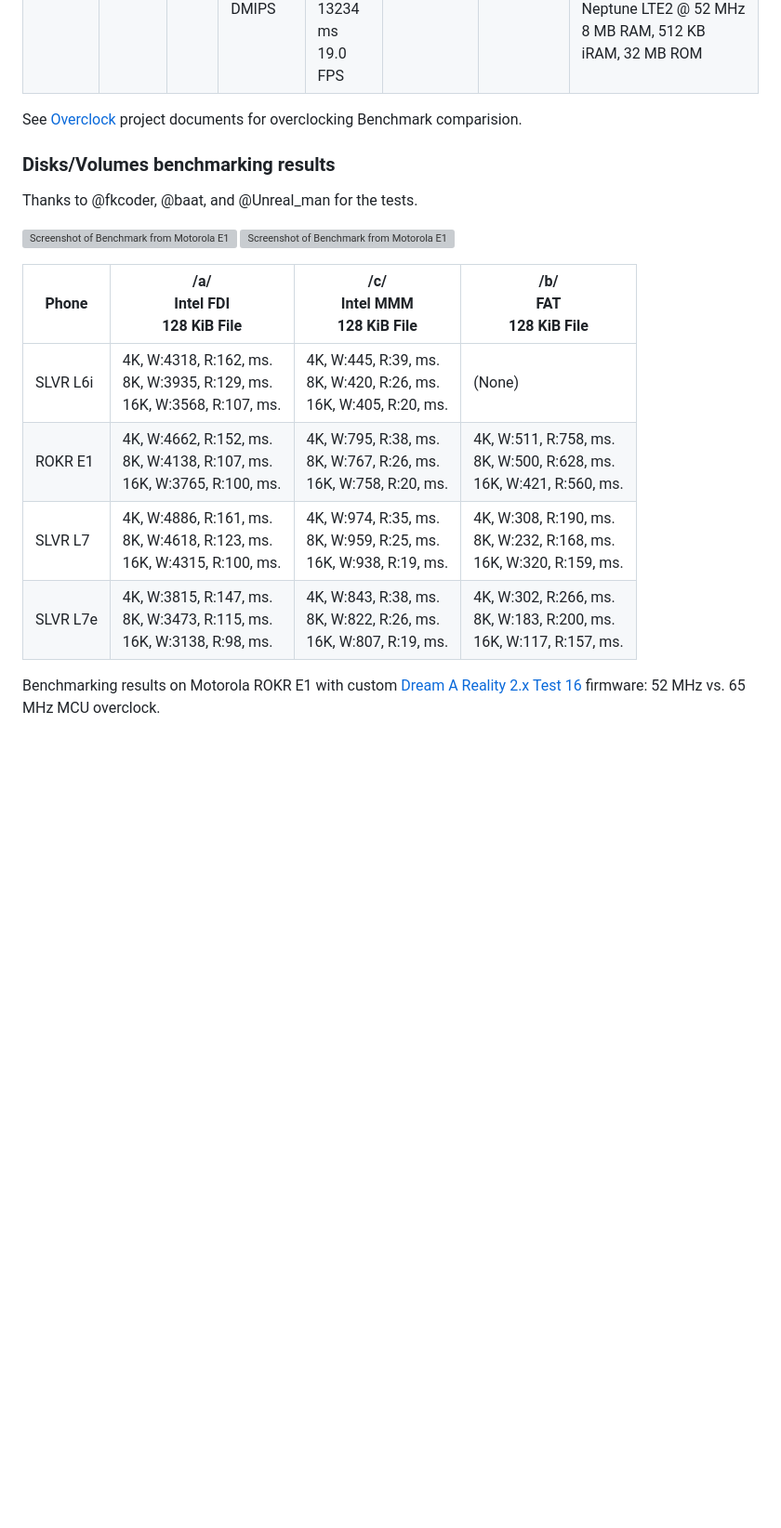
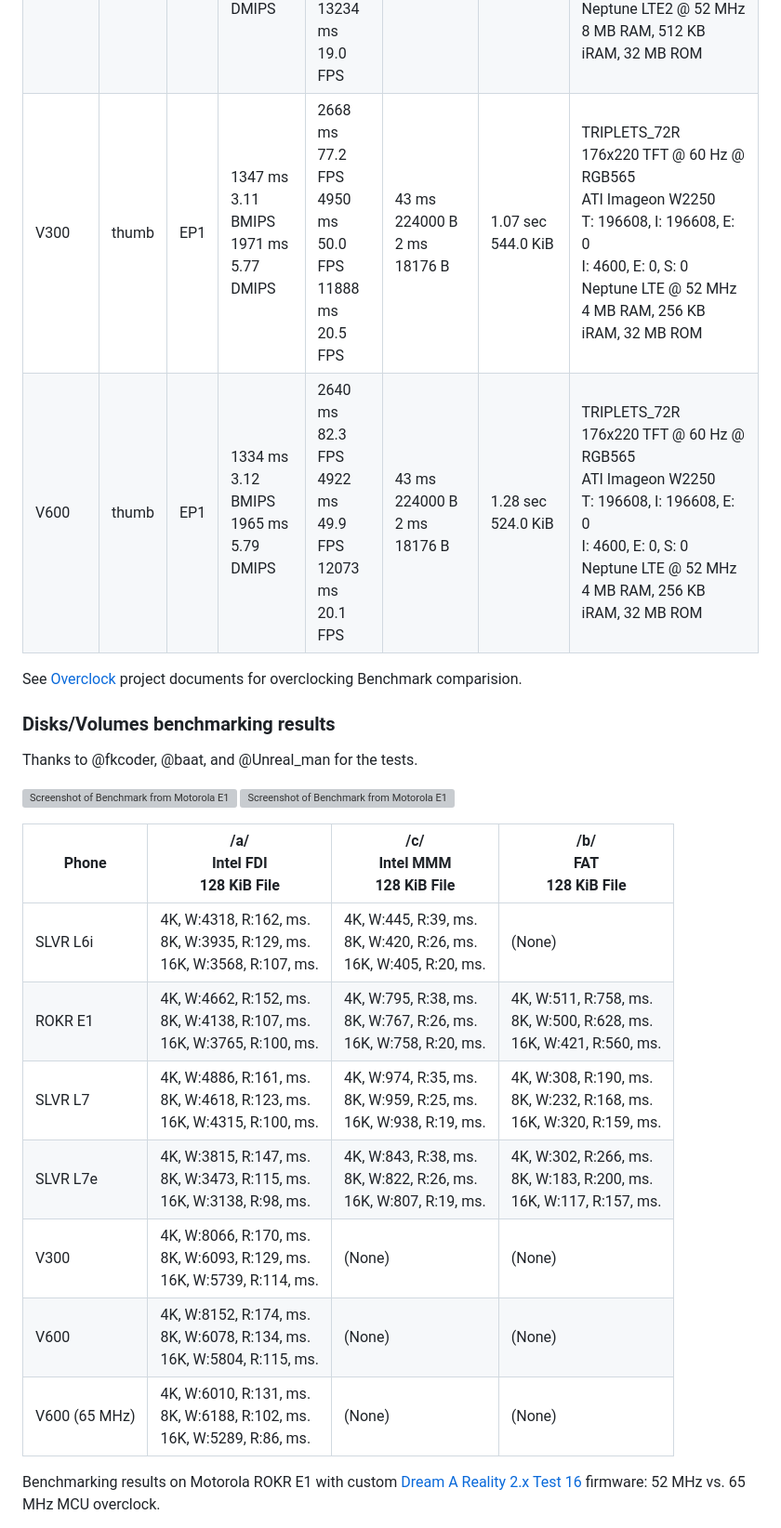
Before and after one commit to EXL/P2kElfs, a Markdown page: Benchmark/ReadMe.md, the part around the change. Shown: that part at 93% size. Drawn GitHub-style; blank space fills up the shorter version; grey boxes are pictures that could not be loaded.

Commit message:
[Benchmark]: Add Motorola V600 results

```diff
--- a/Benchmark/ReadMe.md
+++ b/Benchmark/ReadMe.md
@@ -41,6 +41,8 @@ See [Overclocking and Benchmakring old Motorola P2K phones (52 MHz to 65 MHz)](h
 | RIZR Z3  | thumb | EP1 | ? ms <br /> ? ms <br /> 926 ms <br /> 12.29 DMIPS          | 3333 ms <br /> 62.5 FPS <br /> 6012 ms <br /> 39.5 FPS <br /> 9674 ms <br /> 23.1 FPS  | ? ms <br /> ? B <br /> ? ms <br /> ? B               | ? sec <br /> ? KiB         | R452F1_09R <br /> 176x220 TFT @ 60 Hz @ RGB565 <br /> ATI Imageon W2282 <br /> T: 2293760, I: 196608, E: 2097152 <br /> I: 42112, E: 1009152, S: 0 <br /> Neptune LTE2 @ 52? MHz <br /> 16 MB RAM, 512 KB iRAM, 64 MB ROM |
 | RAZR V3i | thumb | EP1 | 1313 ms <br /> 3.17 BMIPS <br /> 1929 ms <br /> 5.90 DMIPS | 3947 ms <br /> 55.5 FPS <br /> 6888 ms <br /> 35.1 FPS <br /> 13768 ms <br /> 15.9 FPS | 71 ms <br /> 1091584 B <br /> 5 ms <br /> 112384 B   | 5.44 sec <br /> 1192.0 KiB | R4441D_03R <br /> 176x220 TFT @ 81 Hz @ RGB565 <br /> ATI Imageon W2262 <br /> T: 2490368, I: 393216, E: 2097152 <br /> I: 141888, E: 1009856, S: 0 <br /> Neptune LTE2 @ 52 MHz <br /> 8 MB RAM, 512 KB iRAM, 48 MB ROM  |
 | RAZR V3r | thumb | EP1 | 1304 ms <br /> 3.21 BMIPS <br /> 1914 ms <br /> 5.94 DMIPS | 4461 ms <br /> 51.5 FPS <br /> 6054 ms <br /> 42.5 FPS <br /> 13234 ms <br /> 19.0 FPS | 28 ms <br /> 385280 B <br /> 4 ms <br /> 77312 B     | 5.21 sec <br /> 1280.0 KiB | R4515_D3R <br /> 176x220 TFT @ 81 Hz @ RGB565 <br /> ATI Imageon W2250 <br /> T: 196608, I: 196608, E: 0 <br /> I: 4608, E: 0, S: 0 <br /> Neptune LTE2 @ 52 MHz <br /> 8 MB RAM, 512 KB iRAM, 32 MB ROM                  |
+| V300     | thumb | EP1 | 1347 ms <br /> 3.11 BMIPS <br /> 1971 ms <br /> 5.77 DMIPS | 2668 ms <br /> 77.2 FPS <br /> 4950 ms <br /> 50.0 FPS <br /> 11888 ms <br /> 20.5 FPS | 43 ms <br /> 224000 B <br /> 2 ms <br /> 18176 B     | 1.07 sec <br /> 544.0 KiB  | TRIPLETS_72R <br /> 176x220 TFT @ 60 Hz @ RGB565 <br /> ATI Imageon W2250 <br /> T: 196608, I: 196608, E: 0 <br /> I: 4600, E: 0, S: 0 <br /> Neptune LTE @ 52 MHz <br /> 4 MB RAM, 256 KB iRAM, 32 MB ROM                |
+| V600     | thumb | EP1 | 1334 ms <br /> 3.12 BMIPS <br /> 1965 ms <br /> 5.79 DMIPS | 2640 ms <br /> 82.3 FPS <br /> 4922 ms <br /> 49.9 FPS <br /> 12073 ms <br /> 20.1 FPS | 43 ms <br /> 224000 B <br /> 2 ms <br /> 18176 B     | 1.28 sec <br /> 524.0 KiB  | TRIPLETS_72R <br /> 176x220 TFT @ 60 Hz @ RGB565 <br /> ATI Imageon W2250 <br /> T: 196608, I: 196608, E: 0 <br /> I: 4600, E: 0, S: 0 <br /> Neptune LTE @ 52 MHz <br /> 4 MB RAM, 256 KB iRAM, 32 MB ROM                |
 
 See [Overclock](../Overclock) project documents for overclocking Benchmark comparision.
 
@@ -50,12 +52,15 @@ Thanks to @fkcoder, @baat, and @Unreal_man for the tests.
 
 ![Screenshot of Benchmark from Motorola E1 8](../images/Screenshot_Benchmark_E1_8.png) ![Screenshot of Benchmark from Motorola E1 9](../images/Screenshot_Benchmark_E1_9.png)
 
-| Phone    | /a/ <br /> Intel FDI <br />  128 KiB File                                             | /c/ <br /> Intel MMM <br /> 128 KiB File                                         | /b/ <br /> FAT <br /> 128 KiB File                                                  |
-|----------|---------------------------------------------------------------------------------------|----------------------------------------------------------------------------------|-------------------------------------------------------------------------------------|
-| SLVR L6i | 4K, W:4318, R:162, ms. <br /> 8K, W:3935, R:129, ms. <br /> 16K, W:3568, R:107, ms.   | 4K, W:445, R:39, ms. <br /> 8K, W:420, R:26, ms. <br /> 16K, W:405, R:20, ms.    | (None)                                                                              |
-| ROKR E1  | 4K, W:4662, R:152, ms. <br /> 8K, W:4138, R:107, ms. <br /> 16K, W:3765, R:100, ms.   | 4K, W:795, R:38, ms. <br /> 8K, W:767, R:26, ms. <br /> 16K, W:758, R:20, ms.    | 4K, W:511, R:758, ms. <br /> 8K, W:500, R:628, ms. <br /> 16K, W:421, R:560, ms.    |
-| SLVR L7  | 4K, W:4886, R:161, ms. <br /> 8K, W:4618, R:123, ms. <br /> 16K, W:4315, R:100, ms.   | 4K, W:974, R:35, ms. <br /> 8K, W:959, R:25, ms. <br /> 16K, W:938, R:19, ms.    | 4K, W:308, R:190, ms. <br /> 8K, W:232, R:168, ms. <br /> 16K, W:320, R:159, ms.    |
-| SLVR L7e | 4K, W:3815, R:147, ms. <br /> 8K, W:3473, R:115, ms. <br /> 16K, W:3138, R:98, ms.    | 4K, W:843, R:38, ms. <br /> 8K, W:822, R:26, ms. <br /> 16K, W:807, R:19, ms.    | 4K, W:302, R:266, ms. <br /> 8K, W:183, R:200, ms. <br /> 16K, W:117, R:157, ms.    |
+| Phone             | /a/ <br /> Intel FDI <br />  128 KiB File                                             | /c/ <br /> Intel MMM <br /> 128 KiB File                                         | /b/ <br /> FAT <br /> 128 KiB File                                                  |
+|-------------------|---------------------------------------------------------------------------------------|----------------------------------------------------------------------------------|-------------------------------------------------------------------------------------|
+| SLVR L6i          | 4K, W:4318, R:162, ms. <br /> 8K, W:3935, R:129, ms. <br /> 16K, W:3568, R:107, ms.   | 4K, W:445, R:39, ms. <br /> 8K, W:420, R:26, ms. <br /> 16K, W:405, R:20, ms.    | (None)                                                                              |
+| ROKR E1           | 4K, W:4662, R:152, ms. <br /> 8K, W:4138, R:107, ms. <br /> 16K, W:3765, R:100, ms.   | 4K, W:795, R:38, ms. <br /> 8K, W:767, R:26, ms. <br /> 16K, W:758, R:20, ms.    | 4K, W:511, R:758, ms. <br /> 8K, W:500, R:628, ms. <br /> 16K, W:421, R:560, ms.    |
+| SLVR L7           | 4K, W:4886, R:161, ms. <br /> 8K, W:4618, R:123, ms. <br /> 16K, W:4315, R:100, ms.   | 4K, W:974, R:35, ms. <br /> 8K, W:959, R:25, ms. <br /> 16K, W:938, R:19, ms.    | 4K, W:308, R:190, ms. <br /> 8K, W:232, R:168, ms. <br /> 16K, W:320, R:159, ms.    |
+| SLVR L7e          | 4K, W:3815, R:147, ms. <br /> 8K, W:3473, R:115, ms. <br /> 16K, W:3138, R:98, ms.    | 4K, W:843, R:38, ms. <br /> 8K, W:822, R:26, ms. <br /> 16K, W:807, R:19, ms.    | 4K, W:302, R:266, ms. <br /> 8K, W:183, R:200, ms. <br /> 16K, W:117, R:157, ms.    |
+| V300              | 4K, W:8066, R:170, ms. <br /> 8K, W:6093, R:129, ms. <br /> 16K, W:5739, R:114, ms.   | (None)                                                                           | (None)                                                                              |
+| V600              | 4K, W:8152, R:174, ms. <br /> 8K, W:6078, R:134, ms. <br /> 16K, W:5804, R:115, ms.   | (None)                                                                           | (None)                                                                              |
+| V600 (65 MHz)     | 4K, W:6010, R:131, ms. <br /> 8K, W:6188, R:102, ms. <br /> 16K, W:5289, R:86, ms.    | (None)                                                                           | (None)                                                                              |
 
 Benchmarking results on Motorola ROKR E1 with custom [Dream A Reality 2.x Test 16](https://forum.motofan.ru/index.php?showtopic=167677) firmware: 52 MHz vs. 65 MHz MCU overclock.
 
```
